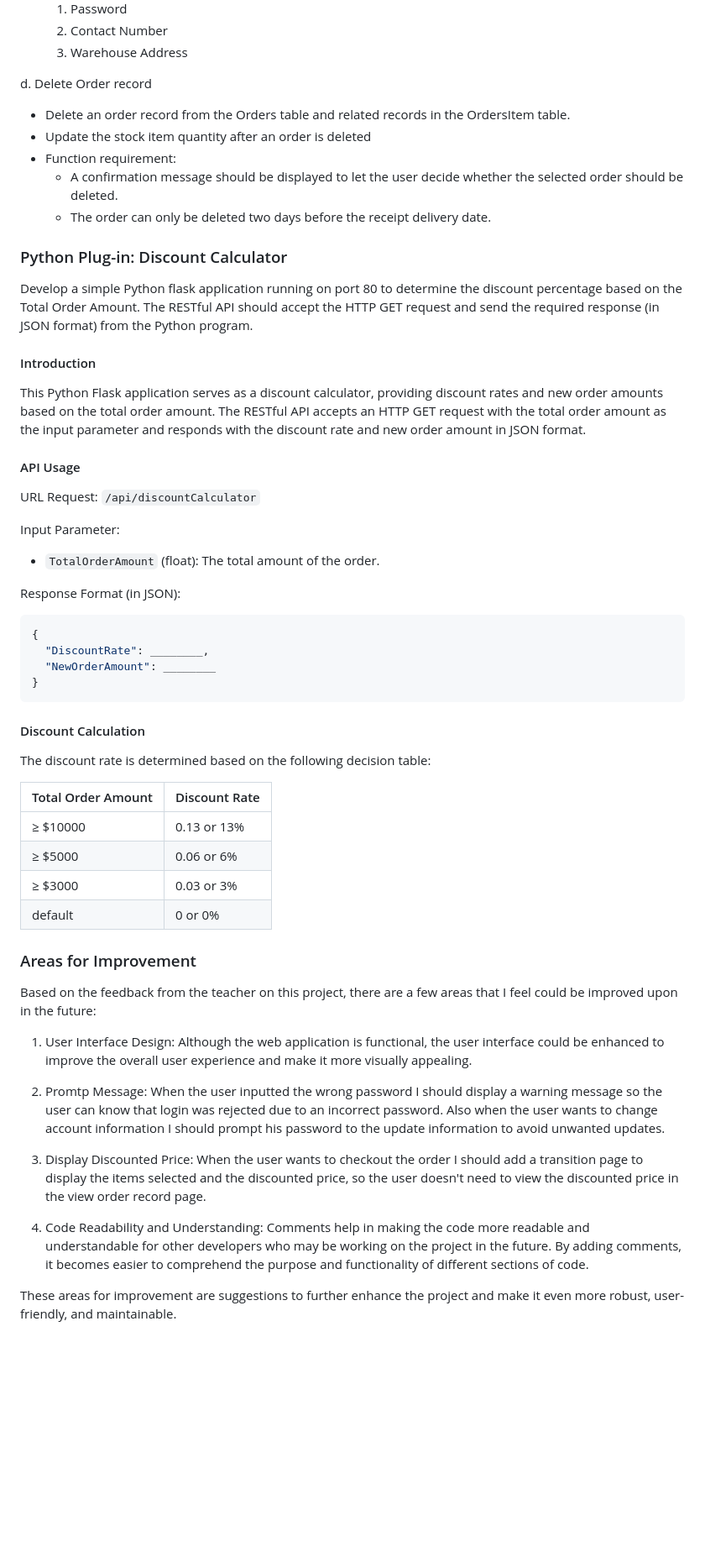
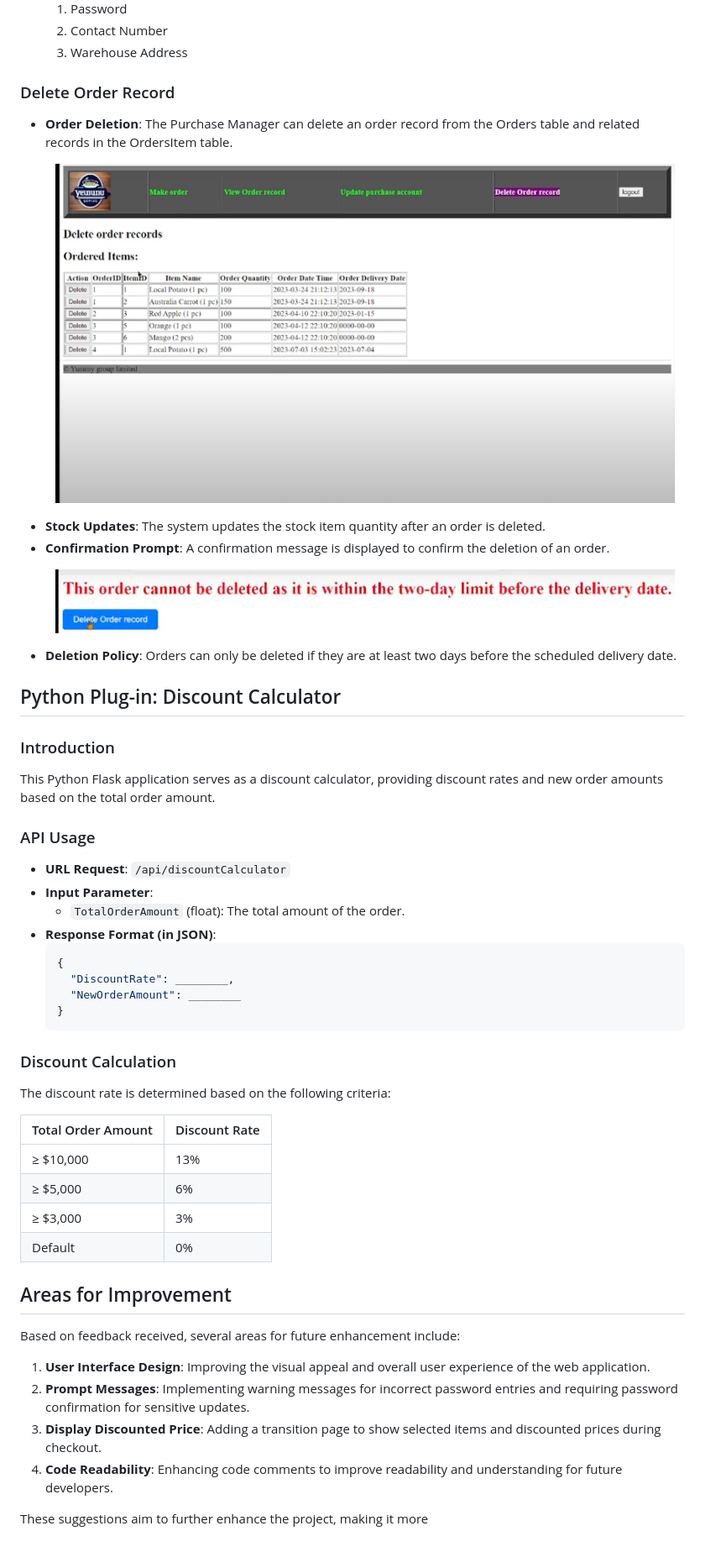
Before and after one commit to 754cac/4523M-assignment, a Markdown page: README.md, the part around one of its changes. Shown at 84% size. Rendered like a GitHub page; blank space fills up the shorter version.

````diff
--- a/README.md
+++ b/README.md
@@ -42,57 +51,55 @@ c. Update purchase manager’s information
   2. Contact Number
   3. Warehouse Address
 
-d. Delete Order record
+### Delete Order Record
+- **Order Deletion**: The Purchase Manager can delete an order record from the Orders table and related records in the OrdersItem table.
+  <p align="center">
+  <img src="./images/delete_order_record.png" alt="Delete Order Record" width="738">
+</p>
 
-- Delete an order record from the Orders table and related records in the OrdersItem table.
-- Update the stock item quantity after an order is deleted
-- Function requirement:
-  - A confirmation message should be displayed to let the user decide whether the selected order should be deleted.
-  - The order can only be deleted two days before the receipt delivery date.
 
-### Python Plug-in: Discount Calculator
+- **Stock Updates**: The system updates the stock item quantity after an order is deleted.
+- **Confirmation Prompt**: A confirmation message is displayed to confirm the deletion of an order.
+  <p align="center">
+  <img src="./images/confirm_delete_order.png" alt="Confirm Delete Order" width="738">
+</p>
 
-Develop a simple Python flask application running on port 80 to determine the discount percentage based on the Total Order Amount. The RESTful API should accept the HTTP GET request and send the required response (in JSON format) from the Python program.
-#### Introduction
 
-This Python Flask application serves as a discount calculator, providing discount rates and new order amounts based on the total order amount. The RESTful API accepts an HTTP GET request with the total order amount as the input parameter and responds with the discount rate and new order amount in JSON format.
+- **Deletion Policy**: Orders can only be deleted if they are at least two days before the scheduled delivery date.
 
-#### API Usage
+## Python Plug-in: Discount Calculator
 
-URL Request: `/api/discountCalculator`
+### Introduction
+This Python Flask application serves as a discount calculator, providing discount rates and new order amounts based on the total order amount.
 
-Input Parameter:
-- `TotalOrderAmount` (float): The total amount of the order.
+### API Usage
+- **URL Request**: `/api/discountCalculator`
+- **Input Parameter**:
+  - `TotalOrderAmount` (float): The total amount of the order.
+- **Response Format (in JSON)**:
+  ```json
+  {
+    "DiscountRate": ________,
+    "NewOrderAmount": ________
+  }
+  ```
 
-Response Format (in JSON):
-```json
-{
-  "DiscountRate": ________,
-  "NewOrderAmount": ________
-}
-```
-
-#### Discount Calculation
-
-The discount rate is determined based on the following decision table:
+### Discount Calculation
+The discount rate is determined based on the following criteria:
 
 | Total Order Amount | Discount Rate |
-| ----------------- | ------------- |
-| ≥ $10000          | 0.13 or 13%   |
-| ≥ $5000           | 0.06 or 6%    |
-| ≥ $3000           | 0.03 or 3%    |
-| default           | 0 or 0%       |
+| ------------------ | ------------- |
+| ≥ $10,000          | 13%           |
+| ≥ $5,000           | 6%            |
+| ≥ $3,000           | 3%            |
+| Default            | 0%            |
 
-### Areas for Improvement
+## Areas for Improvement
+Based on feedback received, several areas for future enhancement include:
 
-Based on the feedback from the teacher on this project, there are a few areas that I feel could be improved upon in the future:
+1. **User Interface Design**: Improving the visual appeal and overall user experience of the web application.
+2. **Prompt Messages**: Implementing warning messages for incorrect password entries and requiring password confirmation for sensitive updates.
+3. **Display Discounted Price**: Adding a transition page to show selected items and discounted prices during checkout.
+4. **Code Readability**: Enhancing code comments to improve readability and understanding for future developers.
 
-1. User Interface Design: Although the web application is functional, the user interface could be enhanced to improve the overall user experience and make it more visually appealing.
-
-2. Promtp Message: When the user inputted the wrong password I should display a warning message so the user can know that login was rejected due to an incorrect password. Also when the user wants to change account information I should prompt his password to the update information to avoid unwanted updates.
-
-3. Display Discounted Price: When the user wants to checkout the order I should add a transition page to display the items selected and the discounted price, so the user doesn't need to view the discounted price in the view order record page.
-
-4. Code Readability and Understanding: Comments help in making the code more readable and understandable for other developers who may be working on the project in the future. By adding comments, it becomes easier to comprehend the purpose and functionality of different sections of code.
-
-These areas for improvement are suggestions to further enhance the project and make it even more robust, user-friendly, and maintainable.
+These suggestions aim to further enhance the project, making it more
````
Also changed, not shown: other parts of README.md (+39 -30 lines).
